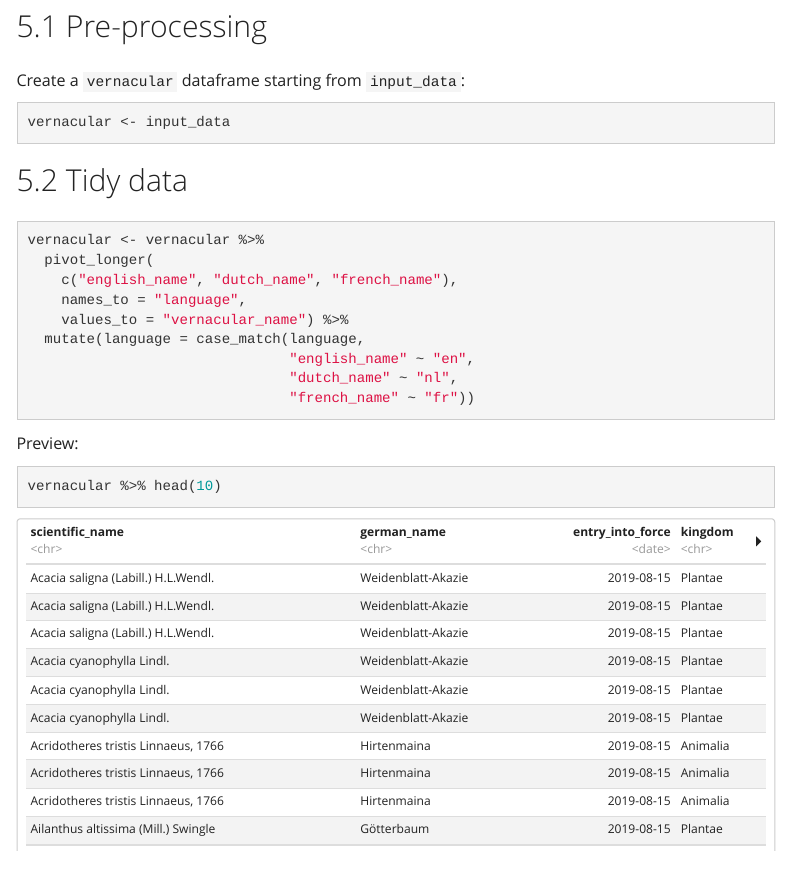
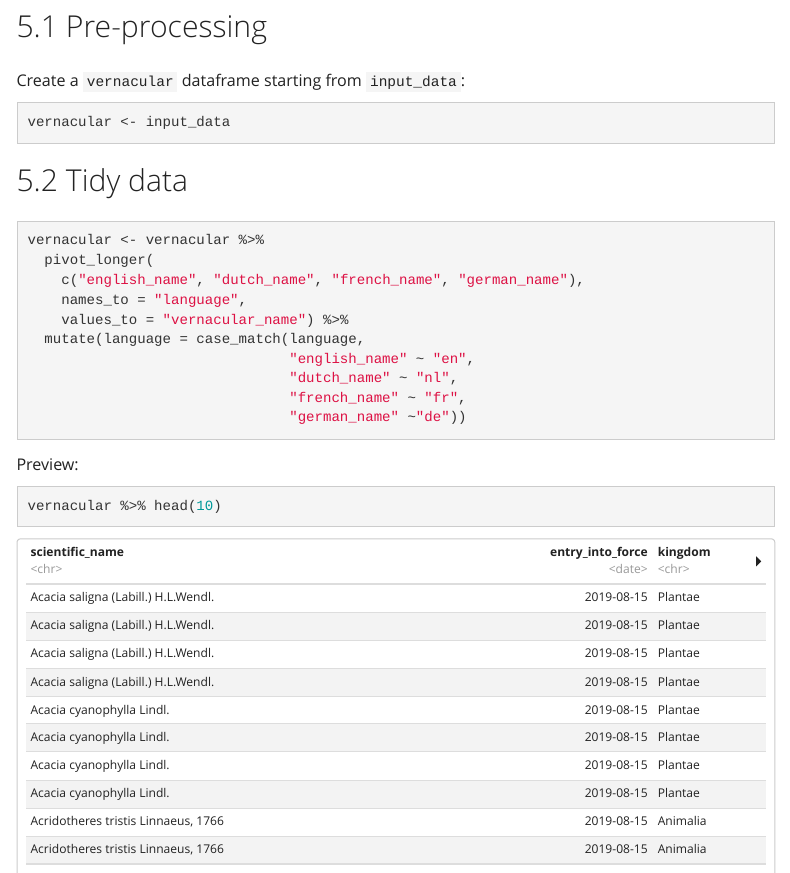
Before and after one commit to riparias/union-list, an R Markdown document (src/dwc_mapping.Rmd): the page in a window 1100 px wide, from 6940 px down. Rendered offline with R 4.5, knitr and Pandoc, with nearby package versions; some code elsewhere in the file could not run offline; menus at the side of the page are left out.

Commit message:
Add german names to pivot longer

````diff
--- a/src/dwc_mapping.Rmd
+++ b/src/dwc_mapping.Rmd
@@ -302,13 +302,14 @@ vernacular <- input_data
 ```{r}
 vernacular <- vernacular %>%
   pivot_longer(
-    c("english_name", "dutch_name", "french_name"),
+    c("english_name", "dutch_name", "french_name", "german_name"),
     names_to = "language",
     values_to = "vernacular_name") %>%
   mutate(language = case_match(language,
                                "english_name" ~ "en",
                                "dutch_name" ~ "nl",
-                               "french_name" ~ "fr"))
+                               "french_name" ~ "fr",
+                               "german_name" ~"de"))
 ```
 
 Preview:
````
